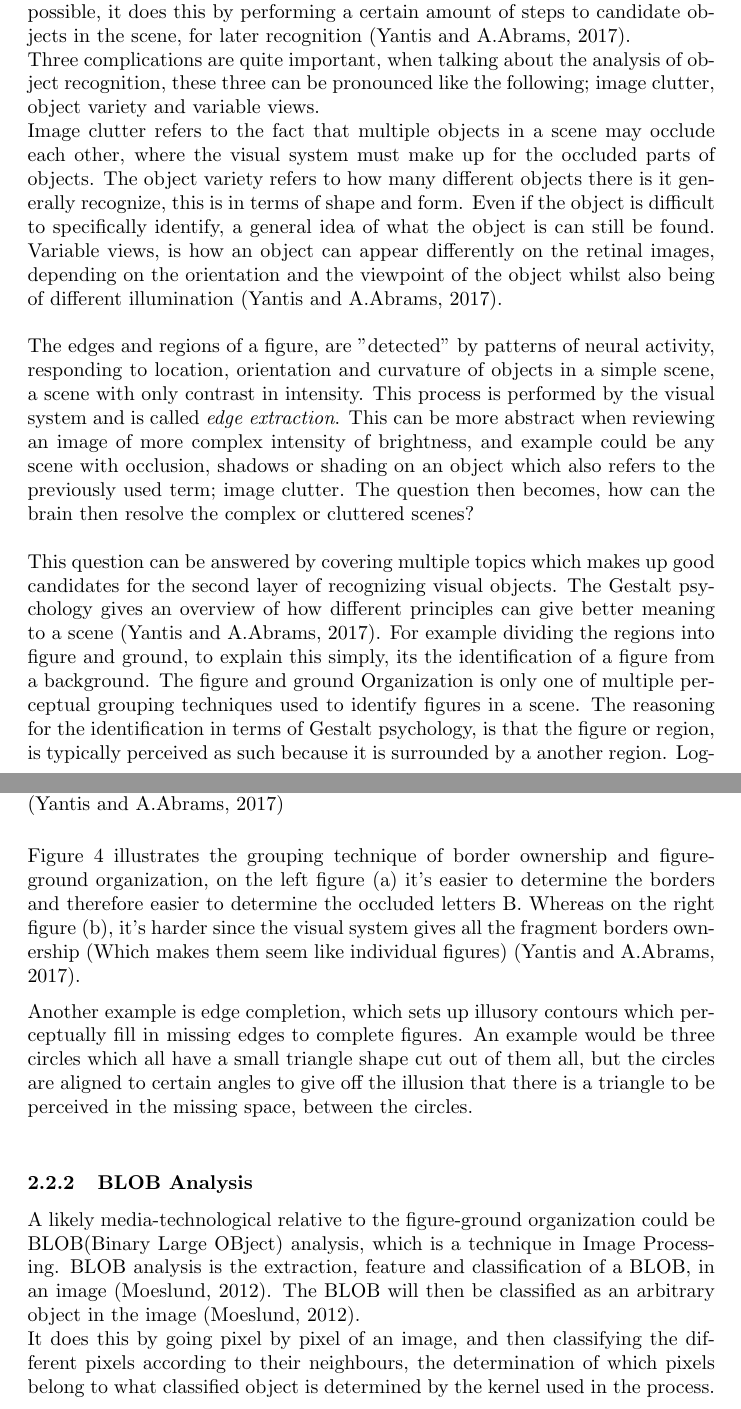
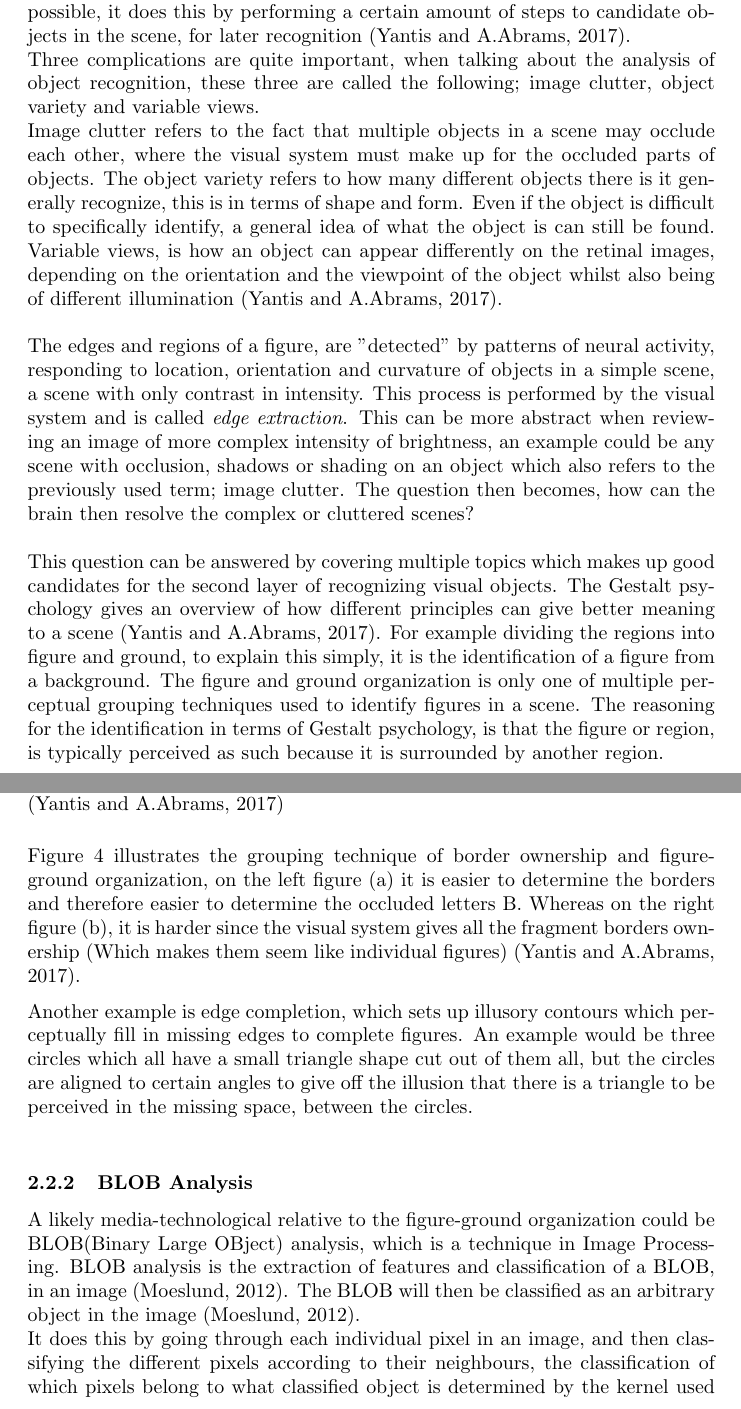
Before and after one commit to DefaultV/Medialogy, a LaTeX document (HSP/Handins/Mini-Project/HSP-Drews-20176027.tex): two parts of pages 6 and 7 of 11, joined at a grey line, cut so that both start at the same text. Compiled offline with pdfLaTeX.

Commit message:
Youngs review

```diff
--- a/HSP/Handins/Mini-Project/HSP-Drews-20176027.tex
+++ b/HSP/Handins/Mini-Project/HSP-Drews-20176027.tex
@@ -122,15 +122,15 @@ The steps for recognizing visual objects is split into two layers, firstly the p
 \subsubsection{Figure Ground Organization}
 \label{sec:perceptialorganization}
 Perceptual organization serves to make object recognition in complex scenes possible, it does this by performing a certain amount of steps to candidate objects in the scene, for later recognition\goodcite{hsp}.\\
-Three complications are quite important, when talking about the analysis of object recognition, these three can be pronounced like the following; image clutter, object variety and variable views.\\
+Three complications are quite important, when talking about the analysis of object recognition, these three are called the following; image clutter, object variety and variable views.\\
 Image clutter refers to the fact that multiple objects in a scene may occlude each other, where the visual system must make up for the occluded parts of objects. The object variety refers to how many different objects there is it generally recognize, this is in terms of shape and form. Even if the object is difficult to specifically identify, a general idea of what the object is can still be found. Variable views, is how an object can appear differently on the retinal images, depending on the orientation and the viewpoint of the object whilst also being of different illumination\goodcite{hsp}.\\
 
 % THIS CAN BE RELATED TO THE SEMESTER PROJECT IN TERMS OF HAND EDGES AND REGION(BLOB ANALYSIS & EDGE DETECTION(CONVEX HULL))
-The edges and regions of a figure, are "detected" by patterns of neural activity, responding to location, orientation and curvature of objects in a simple scene, a scene with only contrast in intensity. This process is performed by the visual system and is called \textit{edge extraction}. This can be more abstract when reviewing an image of more complex intensity of brightness, and example could be any scene with occlusion, shadows or shading on an object which also refers to the previously used term; image clutter. The question then becomes, how can the brain then resolve the complex or cluttered scenes?\\
+The edges and regions of a figure, are "detected" by patterns of neural activity, responding to location, orientation and curvature of objects in a simple scene, a scene with only contrast in intensity. This process is performed by the visual system and is called \textit{edge extraction}. This can be more abstract when reviewing an image of more complex intensity of brightness, an example could be any scene with occlusion, shadows or shading on an object which also refers to the previously used term; image clutter. The question then becomes, how can the brain then resolve the complex or cluttered scenes?\\
 % blabla image processing
 
 % MORE ABOUT HSP
-This question can be answered by covering multiple topics which makes up good candidates for the second layer of recognizing visual objects. The Gestalt psychology gives an overview of how different principles can give better meaning to a scene\goodcite{hsp}. For example dividing the regions into figure and ground, to explain this simply, its the identification of a figure from a background. The figure and ground Organization is only one of multiple perceptual grouping techniques used to identify figures in a scene. The reasoning for the identification in terms of Gestalt psychology, is that the figure or region, is typically perceived as such because it is surrounded by a another region. Logically, this must mean that the figure is occluding the background.\goodcite{hsp}\\
+This question can be answered by covering multiple topics which makes up good candidates for the second layer of recognizing visual objects. The Gestalt psychology gives an overview of how different principles can give better meaning to a scene\goodcite{hsp}. For example dividing the regions into figure and ground, to explain this simply, it is the identification of a figure from a background. The figure and ground organization is only one of multiple perceptual grouping techniques used to identify figures in a scene. The reasoning for the identification in terms of Gestalt psychology, is that the figure or region, is typically perceived as such because it is surrounded by another region.\\Logically, this must mean that the figure is occluding the background.\goodcite{hsp}\\
 
 \begin{figure}[H]
     \centering
@@ -139,9 +139,9 @@ This question can be answered by covering multiple topics which makes up good ca
     \label{fig:border_ownership}
 \end{figure}
 
-\autoref{fig:border_ownership} illustrates the grouping technique of border ownership and figure-ground organization, on the left figure (a) it's easier to determine the borders and therefore easier to determine the occluded letters B. Whereas on the right figure (b), it's harder since the visual system gives all the fragment borders ownership (Which makes them seem like individual figures)\goodcite{hsp}.\medskip \\Another example is edge completion, which sets up illusory contours which perceptually fill in missing edges to complete figures. An example would be three circles which all have a small triangle shape cut out of them all, but the circles are aligned to certain angles to give off the illusion that there is a triangle to be perceived in the missing space, between the circles.\\
+\autoref{fig:border_ownership} illustrates the grouping technique of border ownership and figure-ground organization, on the left figure (a) it is easier to determine the borders and therefore easier to determine the occluded letters B. Whereas on the right figure (b), it is harder since the visual system gives all the fragment borders ownership (Which makes them seem like individual figures)\goodcite{hsp}.\medskip \\Another example is edge completion, which sets up illusory contours which perceptually fill in missing edges to complete figures. An example would be three circles which all have a small triangle shape cut out of them all, but the circles are aligned to certain angles to give off the illusion that there is a triangle to be perceived in the missing space, between the circles.\\
 \subsubsection{BLOB Analysis}
-A likely media-technological relative to the figure-ground organization could be BLOB(Binary Large OBject) analysis, which is a technique in Image Processing. BLOB analysis is the extraction, feature and classification of a BLOB, in an image\goodcite{IP}. The BLOB will then be classified as an arbitrary object in the image\goodcite{IP}.\\It does this by going pixel by pixel of an image, and then classifying the different pixels according to their neighbours, the determination of which pixels belong to what classified object is determined by the kernel used in the process.\goodcite{IP}.\medskip \\
+A likely media-technological relative to the figure-ground organization could be BLOB(Binary Large OBject) analysis, which is a technique in Image Processing. BLOB analysis is the extraction of features and classification of a BLOB, in an image\goodcite{IP}. The BLOB will then be classified as an arbitrary object in the image\goodcite{IP}.\\It does this by going through each individual pixel in an image, and then classifying the different pixels according to their neighbours, the classification of which pixels belong to what classified object is determined by the kernel used in the process.\goodcite{IP}.\medskip \\
 
 Referring to the \autoref{fig:border_ownership} again, the BLOB analysis would to a certain extent, also arrive at the same result as the average human would perceive. Since the right figure (b), where the fragments have no interconnection, the BLOB analysis would regard all the fragments as individual BLOBs, whereas the right figure (a) would be determined as one whole (keeping in mind that the ink would have to be the same colour as the occluded letters). BLOB classification would also potentially classify the ink as one object, the fragments as multiple single objects, whereas the Gestalt psychology suggest that edge completion supports that the perceived letters behind the ink are perceived as whole objects, in this case the whole letter B. Keep in mind that this only applies to very simple scenes, whereas if BLOB analysis was used directly on a complex or cluttered scene, it would definitely fail. Therefore a big difference is that BLOB analysis does require multiple other libraries or algorithms to do its job properly.\medskip\\
 
```
Also changed, not shown: HSP/Handins/Mini-Project/HSP-Drews-20176027.tex (16 more changed lines).
